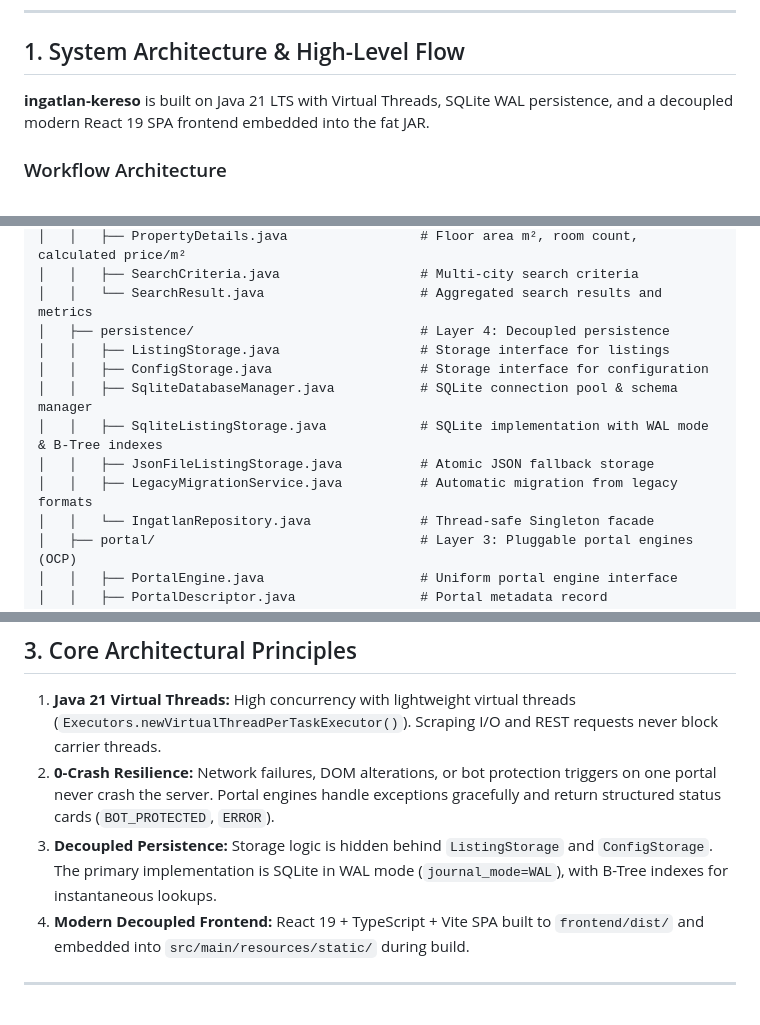
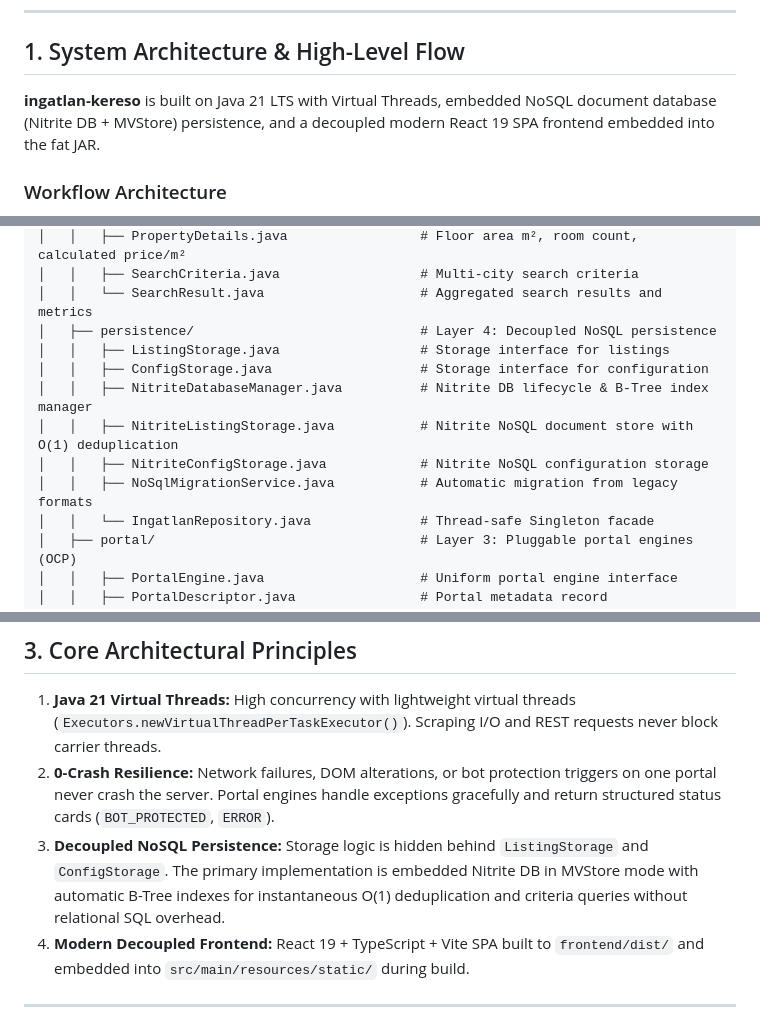
Before and after one commit to Luxeonn/ingatlan-kereso, a Markdown page: gemini.md, 3 parts joined by grey strips. Rendered like a GitHub page.

Commit message:
docs(architecture): update GEMINI.md and database specialist skill for NoSQL store

```diff
--- a/gemini.md
+++ b/gemini.md
@@ -6,7 +6,7 @@ This document establishes the technical system architecture, 4-layer component b
 
 ## 1. System Architecture & High-Level Flow
 
-**ingatlan-kereso** is built on Java 21 LTS with Virtual Threads, SQLite WAL persistence, and a decoupled modern React 19 SPA frontend embedded into the fat JAR.
+**ingatlan-kereso** is built on Java 21 LTS with Virtual Threads, embedded NoSQL document database (Nitrite DB + MVStore) persistence, and a decoupled modern React 19 SPA frontend embedded into the fat JAR.
 
 ### Workflow Architecture
 
@@ -81,13 +81,13 @@ ingatlan-kereso/
 │   │   ├── PropertyDetails.java                 # Floor area m², room count, calculated price/m²
 │   │   ├── SearchCriteria.java                  # Multi-city search criteria
 │   │   └── SearchResult.java                    # Aggregated search results and metrics
-│   ├── persistence/                             # Layer 4: Decoupled persistence
+│   ├── persistence/                             # Layer 4: Decoupled NoSQL persistence
 │   │   ├── ListingStorage.java                  # Storage interface for listings
 │   │   ├── ConfigStorage.java                   # Storage interface for configuration
-│   │   ├── SqliteDatabaseManager.java           # SQLite connection pool & schema manager
-│   │   ├── SqliteListingStorage.java            # SQLite implementation with WAL mode & B-Tree indexes
-│   │   ├── JsonFileListingStorage.java          # Atomic JSON fallback storage
-│   │   ├── LegacyMigrationService.java          # Automatic migration from legacy formats
+│   │   ├── NitriteDatabaseManager.java          # Nitrite DB lifecycle & B-Tree index manager
+│   │   ├── NitriteListingStorage.java           # Nitrite NoSQL document store with O(1) deduplication
+│   │   ├── NitriteConfigStorage.java            # Nitrite NoSQL configuration storage
+│   │   ├── NoSqlMigrationService.java           # Automatic migration from legacy formats
 │   │   └── IngatlanRepository.java              # Thread-safe Singleton facade
 │   ├── portal/                                  # Layer 3: Pluggable portal engines (OCP)
 │   │   ├── PortalEngine.java                    # Uniform portal engine interface
@@ -119,7 +119,7 @@ ingatlan-kereso/
 
 1. **Java 21 Virtual Threads:** High concurrency with lightweight virtual threads (`Executors.newVirtualThreadPerTaskExecutor()`). Scraping I/O and REST requests never block carrier threads.
 2. **0-Crash Resilience:** Network failures, DOM alterations, or bot protection triggers on one portal never crash the server. Portal engines handle exceptions gracefully and return structured status cards (`BOT_PROTECTED`, `ERROR`).
-3. **Decoupled Persistence:** Storage logic is hidden behind `ListingStorage` and `ConfigStorage`. The primary implementation is SQLite in WAL mode (`journal_mode=WAL`), with B-Tree indexes for instantaneous lookups.
+3. **Decoupled NoSQL Persistence:** Storage logic is hidden behind `ListingStorage` and `ConfigStorage`. The primary implementation is embedded Nitrite DB in MVStore mode with automatic B-Tree indexes for instantaneous O(1) deduplication and criteria queries without relational SQL overhead.
 4. **Modern Decoupled Frontend:** React 19 + TypeScript + Vite SPA built to `frontend/dist/` and embedded into `src/main/resources/static/` during build.
 
 ---
```
Also changed, not shown: other parts of gemini.md (+3 -3 lines), 1 other file.
